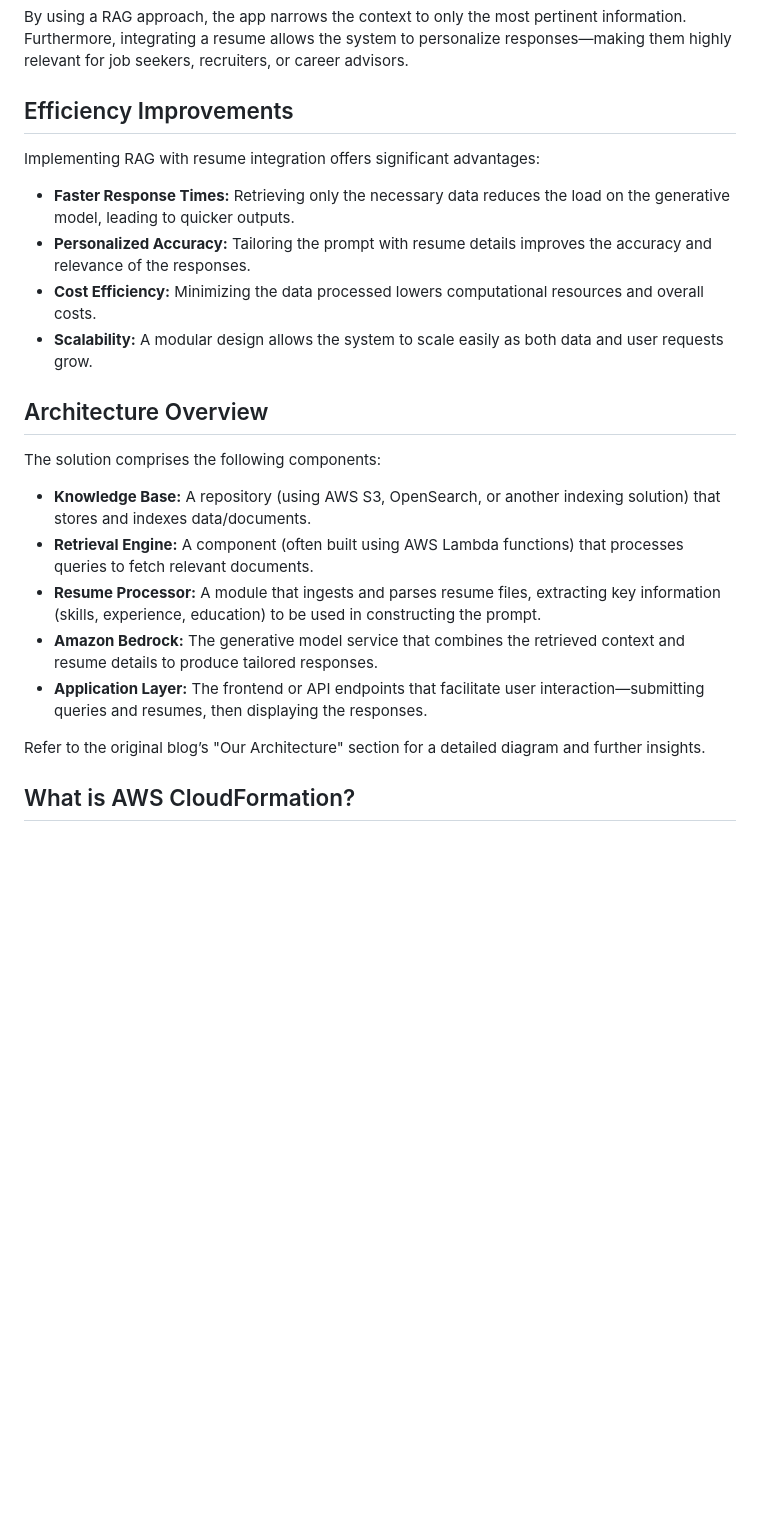
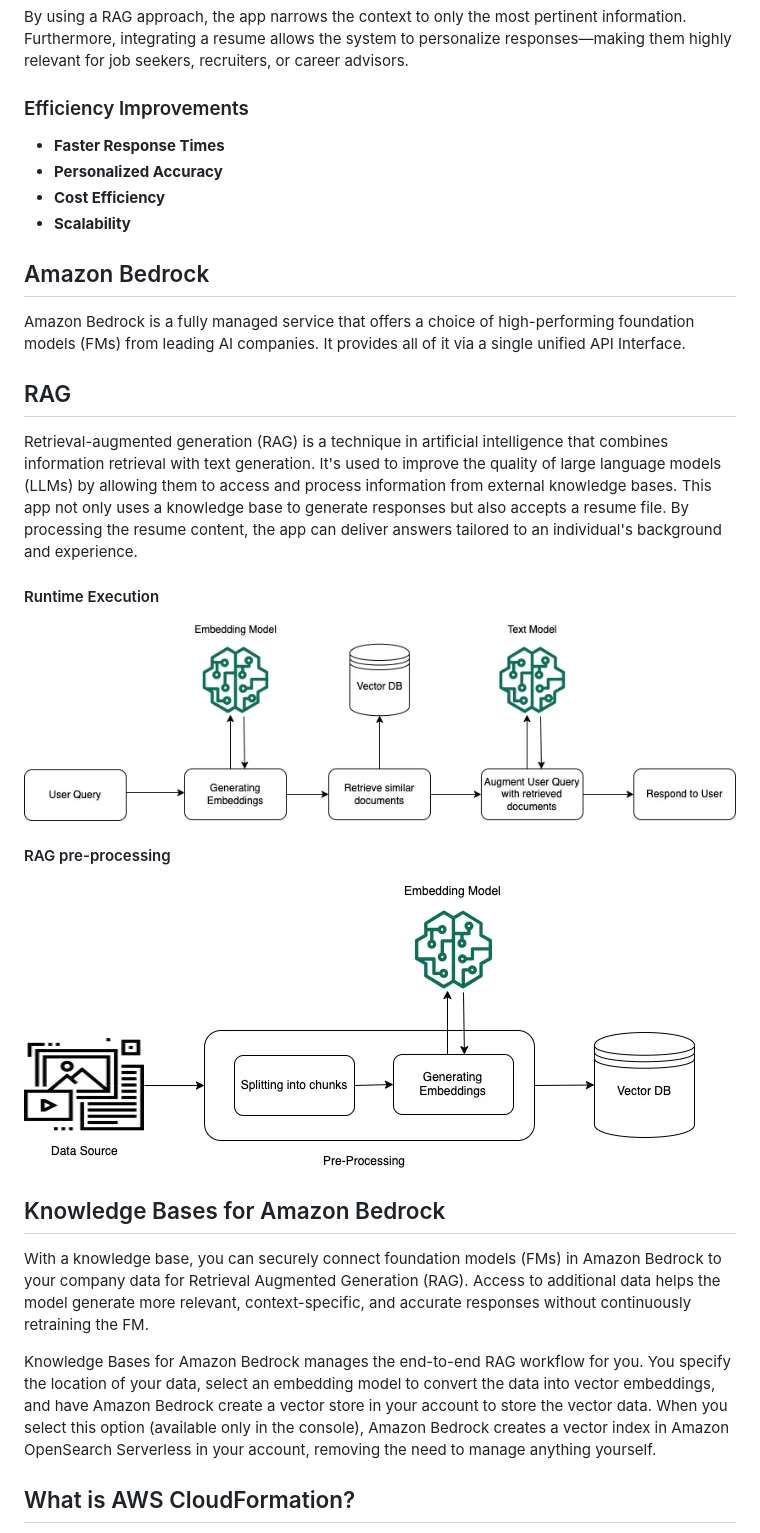
Before and after one commit to JayRabari17/AWS-Training, a Markdown page: blog_3_resume-ai/README.md, the part around the change printed below. GitHub-like rendering; pictures changed too: blog_3_resume-ai/image-4.png (added), blog_3_resume-ai/image-5.png (added); blank space fills up the shorter version.

```diff
--- a/blog_3_resume-ai/README.md
+++ b/blog_3_resume-ai/README.md
@@ -55,26 +33,33 @@ Modern applications often struggle with:
 
 By using a RAG approach, the app narrows the context to only the most pertinent information. Furthermore, integrating a resume allows the system to personalize responses—making them highly relevant for job seekers, recruiters, or career advisors.
 
-## Efficiency Improvements
+### Efficiency Improvements
 
-Implementing RAG with resume integration offers significant advantages:
+- **Faster Response Times**
+- **Personalized Accuracy**
+- **Cost Efficiency**
+- **Scalability**
 
-- **Faster Response Times:** Retrieving only the necessary data reduces the load on the generative model, leading to quicker outputs.
-- **Personalized Accuracy:** Tailoring the prompt with resume details improves the accuracy and relevance of the responses.
-- **Cost Efficiency:** Minimizing the data processed lowers computational resources and overall costs.
-- **Scalability:** A modular design allows the system to scale easily as both data and user requests grow.
+## Amazon Bedrock
 
-## Architecture Overview
+Amazon Bedrock is a fully managed service that offers a choice of high-performing foundation models (FMs) from leading AI companies.
+It provides all of it via a single unified API Interface.
 
-The solution comprises the following components:
+## RAG
 
-- **Knowledge Base:** A repository (using AWS S3, OpenSearch, or another indexing solution) that stores and indexes data/documents.
-- **Retrieval Engine:** A component (often built using AWS Lambda functions) that processes queries to fetch relevant documents.
-- **Resume Processor:** A module that ingests and parses resume files, extracting key information (skills, experience, education) to be used in constructing the prompt.
-- **Amazon Bedrock:** The generative model service that combines the retrieved context and resume details to produce tailored responses.
-- **Application Layer:** The frontend or API endpoints that facilitate user interaction—submitting queries and resumes, then displaying the responses.
+Retrieval-augmented generation (RAG) is a technique in artificial intelligence that combines information retrieval with text generation. It's used to improve the quality of large language models (LLMs) by allowing them to access and process information from external knowledge bases. This app not only uses a knowledge base to generate responses but also accepts a resume file. By processing the resume content, the app can deliver answers tailored to an individual's background and experience.
 
-Refer to the original blog’s "Our Architecture" section for a detailed diagram and further insights.
+#### Runtime Execution
+![alt text](image-5.png)
+
+#### RAG pre-processing
+![alt text](image-4.png)
+
+## Knowledge Bases for Amazon Bedrock
+
+With a knowledge base, you can securely connect foundation models (FMs) in Amazon Bedrock to your company data for Retrieval Augmented Generation (RAG). Access to additional data helps the model generate more relevant, context-specific, and accurate responses without continuously retraining the FM.
+
+Knowledge Bases for Amazon Bedrock manages the end-to-end RAG workflow for you. You specify the location of your data, select an embedding model to convert the data into vector embeddings, and have Amazon Bedrock create a vector store in your account to store the vector data. When you select this option (available only in the console), Amazon Bedrock creates a vector index in Amazon OpenSearch Serverless in your account, removing the need to manage anything yourself.
 
 ## What is AWS CloudFormation?
 
```
Also changed, not shown: other parts of blog_3_resume-ai/README.md (+41 -47 lines), blog_3_resume-ai/image-3.png (added), 1 other file.
